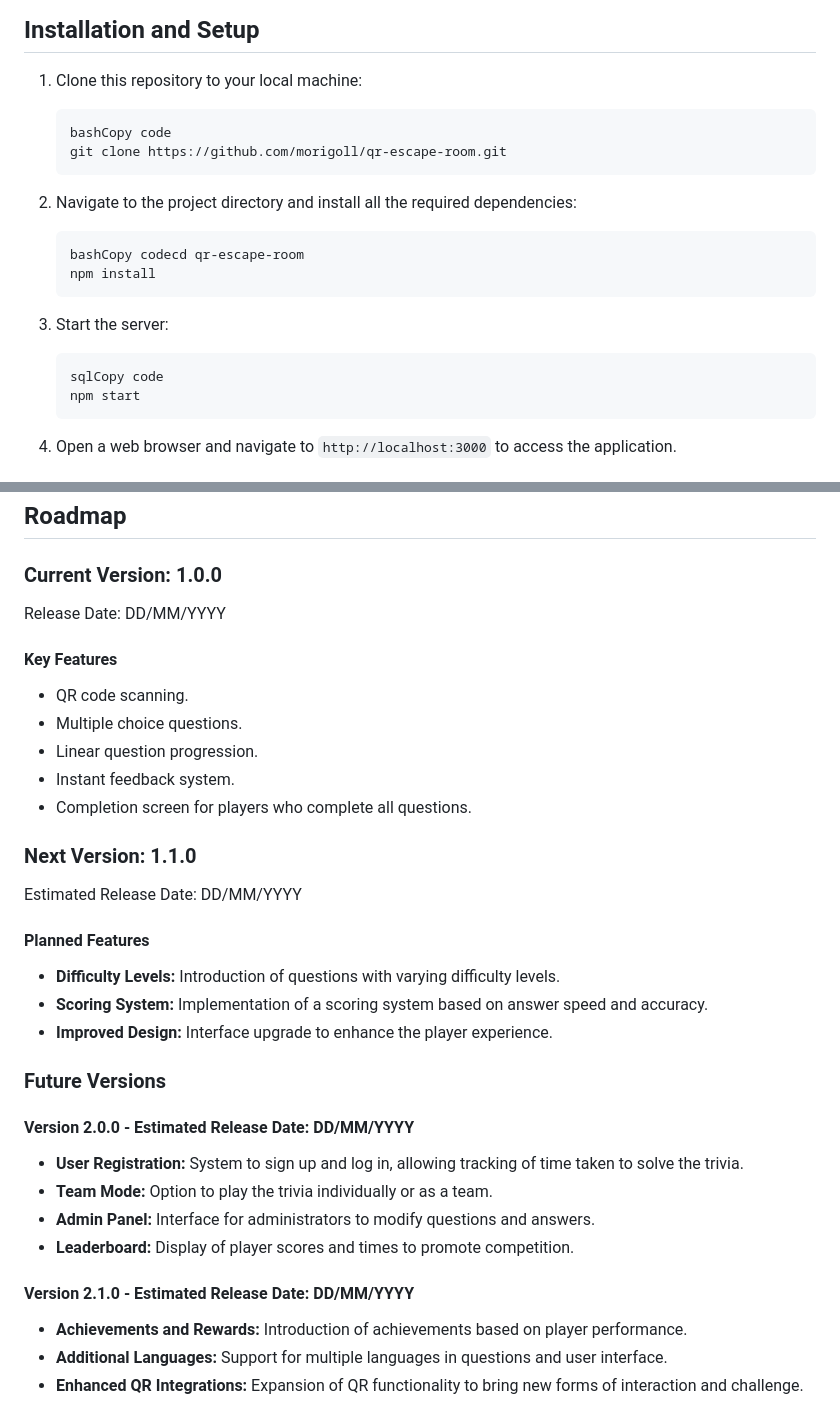
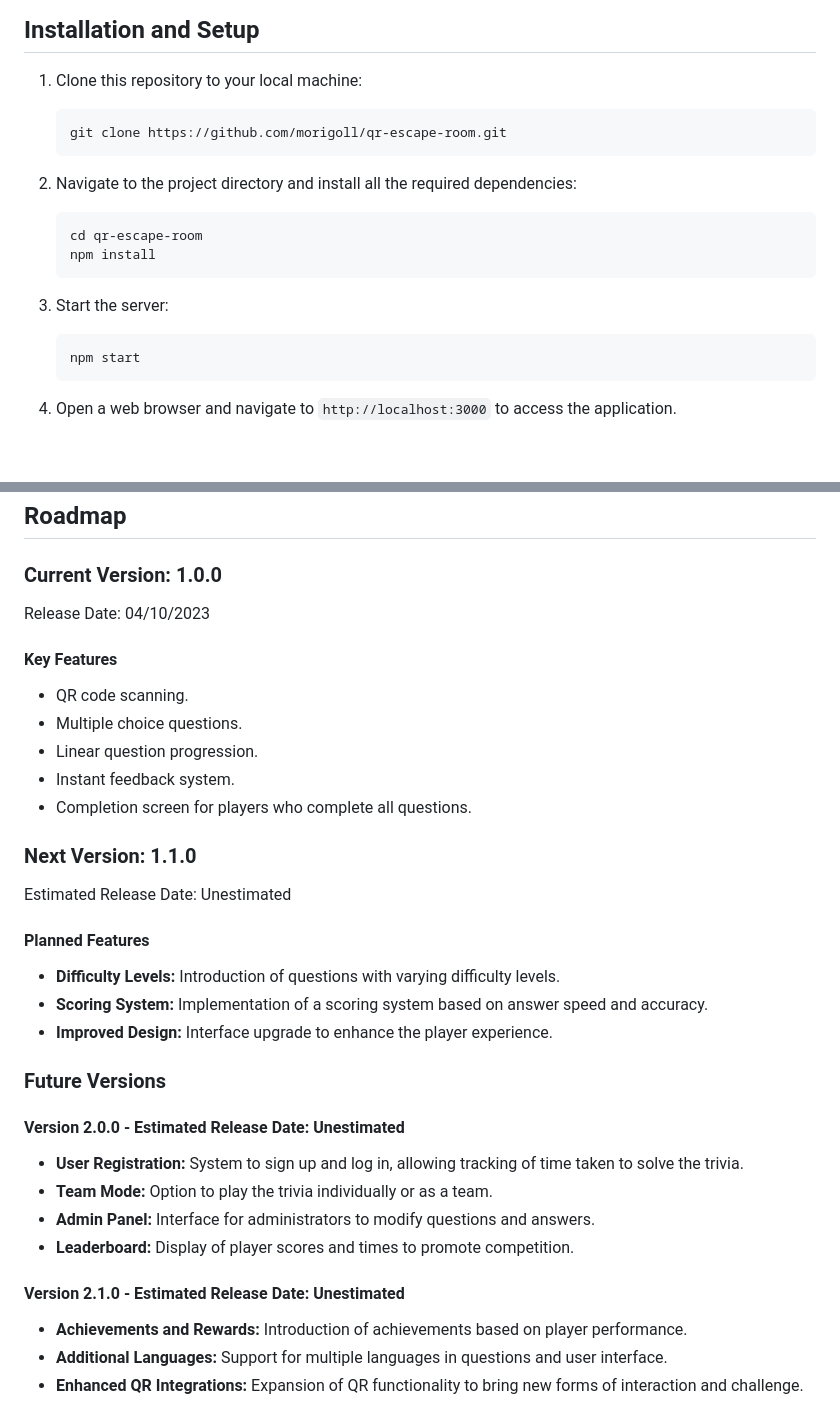
Before and after one commit to Morigoll/QR-Trivia, a Markdown page: README.md, 2 parts joined by grey strips. Rendered like a GitHub page; blank space fills up the shorter version.

````diff
--- a/README.md
+++ b/README.md
@@ -18,22 +18,20 @@ QR Escape Room is a web-based application that challenges players to answer triv
 
 1. Clone this repository to your local machine:
 
-   ```
-   bashCopy code
+   ```bash
    git clone https://github.com/morigoll/qr-escape-room.git
    ```
 
 2. Navigate to the project directory and install all the required dependencies:
 
-   ```
-   bashCopy codecd qr-escape-room
+   ```bash
+   cd qr-escape-room
    npm install
    ```
 
 3. Start the server:
 
-   ```
-   sqlCopy code
+   ```bash
    npm start
    ```
 
@@ -49,7 +47,7 @@ QR Escape Room is a web-based application that challenges players to answer triv
 
 ### Current Version: 1.0.0
 
-Release Date: DD/MM/YYYY
+Release Date: 04/10/2023
 
 #### Key Features
 
@@ -61,7 +59,7 @@ Release Date: DD/MM/YYYY
 
 ### Next Version: 1.1.0
 
-Estimated Release Date: DD/MM/YYYY
+Estimated Release Date: Unestimated
 
 #### Planned Features
 
@@ -71,14 +69,14 @@ Estimated Release Date: DD/MM/YYYY
 
 ### Future Versions
 
-#### Version 2.0.0 - Estimated Release Date: DD/MM/YYYY
+#### Version 2.0.0 - Estimated Release Date: Unestimated
 
 - **User Registration:** System to sign up and log in, allowing tracking of time taken to solve the trivia.
 - **Team Mode:** Option to play the trivia individually or as a team.
 - **Admin Panel:** Interface for administrators to modify questions and answers.
 - **Leaderboard:** Display of player scores and times to promote competition.
 
-#### Version 2.1.0 - Estimated Release Date: DD/MM/YYYY
+#### Version 2.1.0 - Estimated Release Date: Unestimated
 
 - **Achievements and Rewards:** Introduction of achievements based on player performance.
 - **Additional Languages:** Support for multiple languages in questions and user interface.
````
